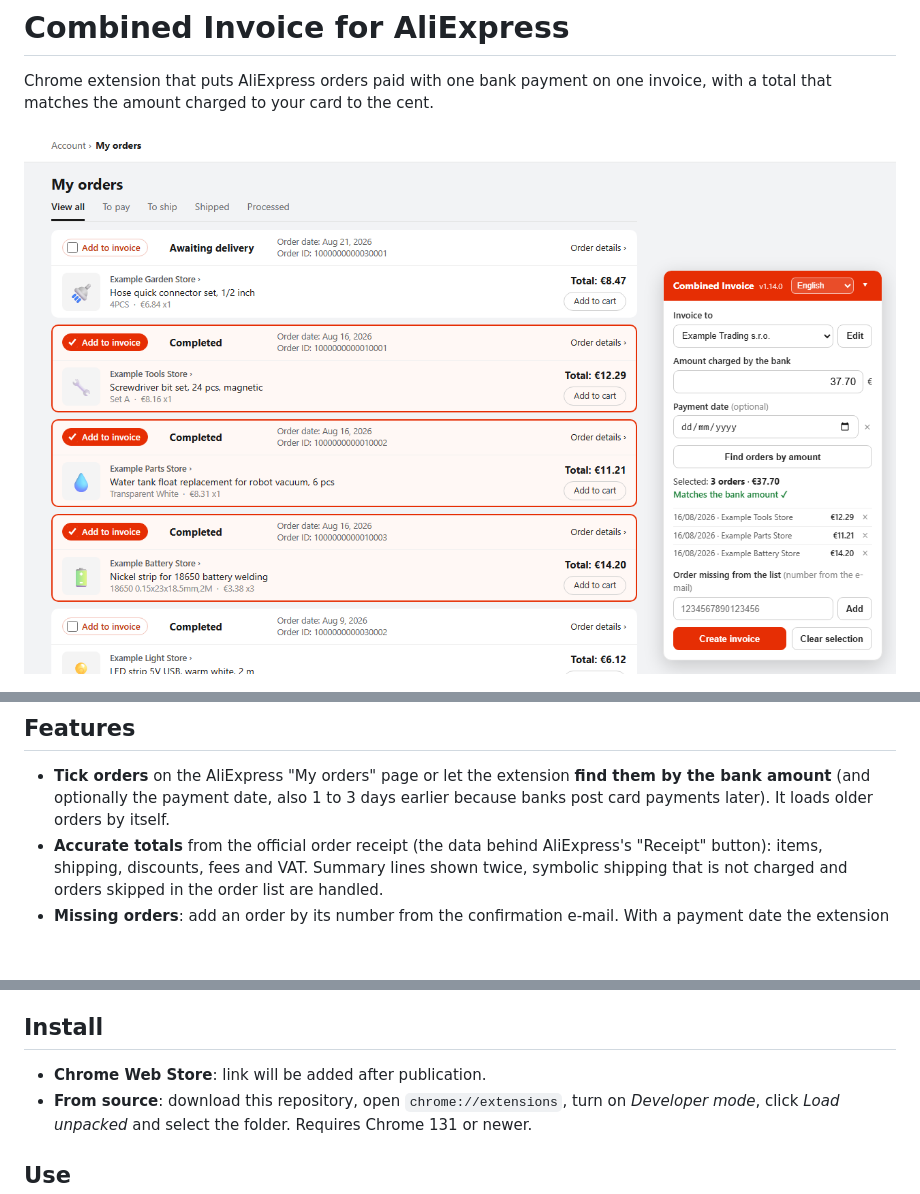
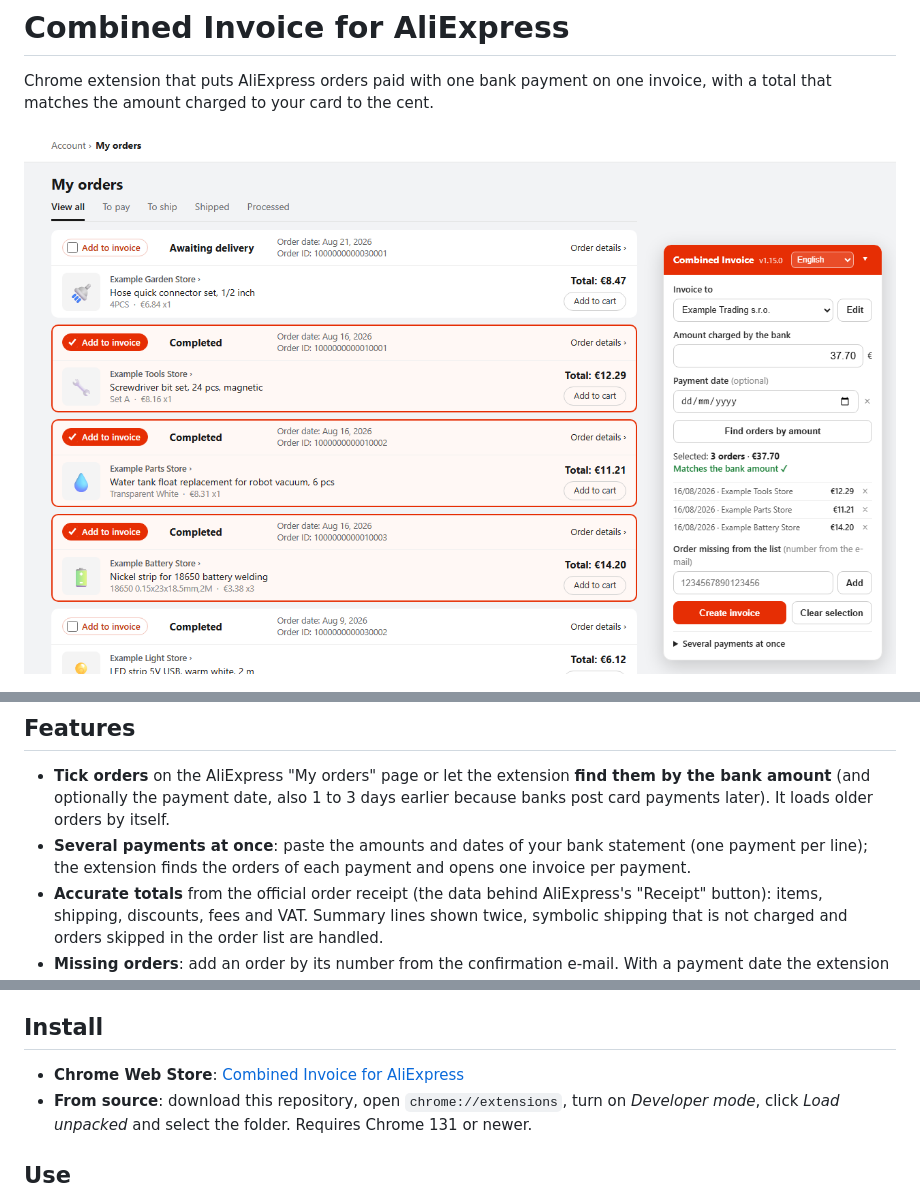
Before and after one commit to Dyonos/combined-invoice-for-aliexpress, a Markdown page: README.md, 3 parts joined by grey strips. Drawn GitHub-style; pictures changed too: store/screenshots/1-orders-en.png; blank space fills up the shorter version.

```diff
--- a/README.md
+++ b/README.md
@@ -13,6 +13,7 @@ One AliExpress checkout often becomes several orders from different stores, but
 ## Features
 
 - **Tick orders** on the AliExpress "My orders" page or let the extension **find them by the bank amount** (and optionally the payment date, also 1 to 3 days earlier because banks post card payments later). It loads older orders by itself.
+- **Several payments at once**: paste the amounts and dates of your bank statement (one payment per line); the extension finds the orders of each payment and opens one invoice per payment.
 - **Accurate totals** from the official order receipt (the data behind AliExpress's "Receipt" button): items, shipping, discounts, fees and VAT. Summary lines shown twice, symbolic shipping that is not charged and orders skipped in the order list are handled.
 - **Missing orders**: add an order by its number from the confirmation e-mail. With a payment date the extension also fills in orders that AliExpress skipped in the list.
 - **Invoice** in any of the 17 languages, set separately from the interface: items, shipping and discounts as separate lines, or spread into item prices. Several customer companies (company ID, tax ID, VAT ID), optional notes for goods from an EU warehouse and for shipping without tracking, print or save as PDF without browser header and footer.
@@ -21,7 +22,7 @@ One AliExpress checkout often becomes several orders from different stores, but
 
 ## Install
 
-- **Chrome Web Store**: link will be added after publication.
+- **Chrome Web Store**: [Combined Invoice for AliExpress](https://chromewebstore.google.com/detail/combined-invoice-for-alie/ajnecbhkoohhidmgjphfdgeahjhmhfab)
 - **From source**: download this repository, open `chrome://extensions`, turn on *Developer mode*, click *Load unpacked* and select the folder. Requires Chrome 131 or newer.
 
 ## Use
```
Also changed, not shown: CHANGELOG.md (+6 -0 lines), store/listing.md (+17 -0 lines), store/screenshots/2-invoice-en.png, store/screenshots/3-invoice-de-allocated.png, store/screenshots/4-settings-en.png, store/screenshots/5-batch-en.png (added), 10 other files.
